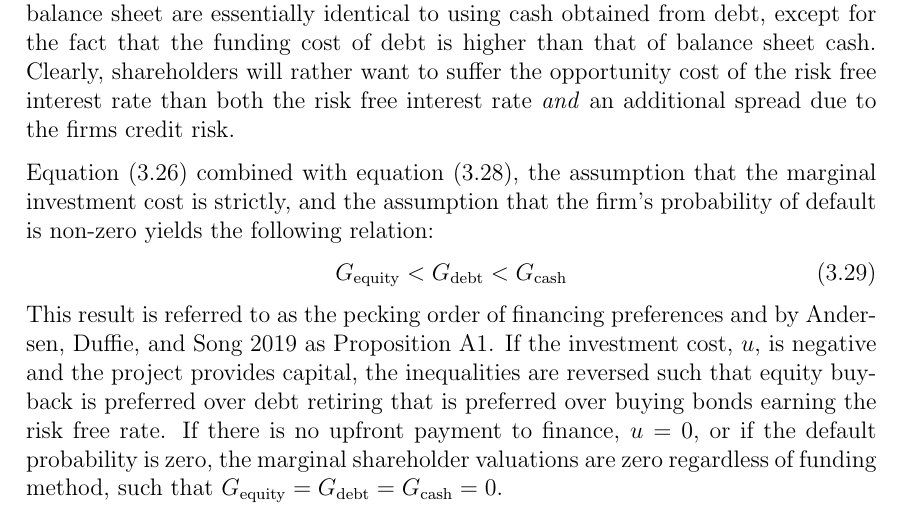
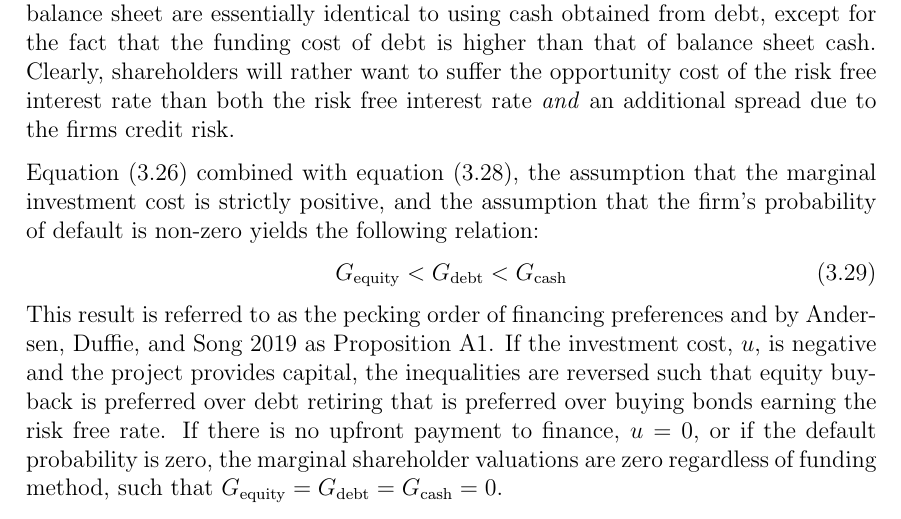
Before and after one commit to sebastianbaltser/master-thesis, a LaTeX thesis (thesis/main.tex, which reads thesis/content/body-matter/single-period-model/shareholders-financing-costs/pecking-order-of-funding-preferences.tex): part of page 20 of 34, cut so that both start at the same text. Compiled offline with pdfLaTeX.

Commit message:
Add missing word

```diff
--- a/thesis/content/body-matter/single-period-model/shareholders-financing-costs/pecking-order-of-funding-preferences.tex
+++ b/thesis/content/body-matter/single-period-model/shareholders-financing-costs/pecking-order-of-funding-preferences.tex
@@ -157,7 +157,7 @@
         than both the risk free interest rate \textit{and} an additional spread due to the firms credit risk.
 
         \Cref{eqn:G-debt-vs-G-equity} combined with \cref{eqn:G-debt-vs-G-cash},
-        the assumption that the marginal investment cost is strictly,
+        the assumption that the marginal investment cost is strictly positive,
         and the assumption that the firm's probability of default is non-zero yields the following relation:
             \begin{equation}
                 G_{\text{equity}}
```
